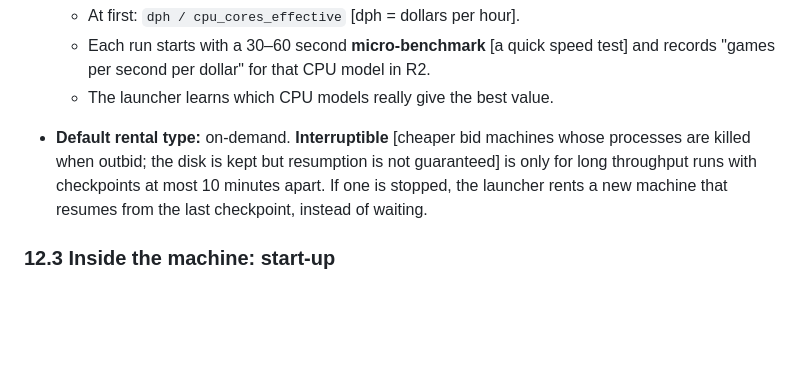
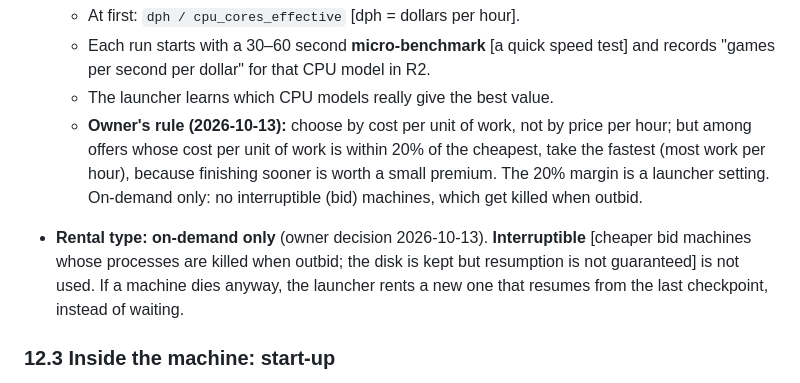
Before and after one commit to Guillaumeds/41Bots, a Markdown page: docs/PLAN.md, the part around the change. GitHub-like rendering; blank space fills up the shorter version.

Commit message:
PLAN: owner's machine-choice rule (cost per work, 20% speed premium, on-demand only)
Co-Authored-By: Claude Fable 5.1 <noreply@anthropic.com>
Claude-Session: https://claude.ai/code/session_014kyEEPqu1eRtJeK2z8WUQN

```diff
--- a/docs/PLAN.md
+++ b/docs/PLAN.md
@@ -681,7 +681,8 @@ These address SPARTA's warning that partners searching independently can mislead
   - At first: `dph / cpu_cores_effective` [dph = dollars per hour].
   - Each run starts with a 30–60 second **micro-benchmark** [a quick speed test] and records "games per second per dollar" for that CPU model in R2.
   - The launcher learns which CPU models really give the best value.
-- **Default rental type:** on-demand. **Interruptible** [cheaper bid machines whose processes are killed when outbid; the disk is kept but resumption is not guaranteed] is only for long throughput runs with checkpoints at most 10 minutes apart. If one is stopped, the launcher rents a new machine that resumes from the last checkpoint, instead of waiting.
+  - **Owner's rule (2026-10-13):** choose by cost per unit of work, not by price per hour; but among offers whose cost per unit of work is within 20% of the cheapest, take the fastest (most work per hour), because finishing sooner is worth a small premium. The 20% margin is a launcher setting. On-demand only: no interruptible (bid) machines, which get killed when outbid.
+- **Rental type: on-demand only** (owner decision 2026-10-13). **Interruptible** [cheaper bid machines whose processes are killed when outbid; the disk is kept but resumption is not guaranteed] is not used. If a machine dies anyway, the launcher rents a new one that resumes from the last checkpoint, instead of waiting.
 
 ### 12.3 Inside the machine: start-up
 
```
